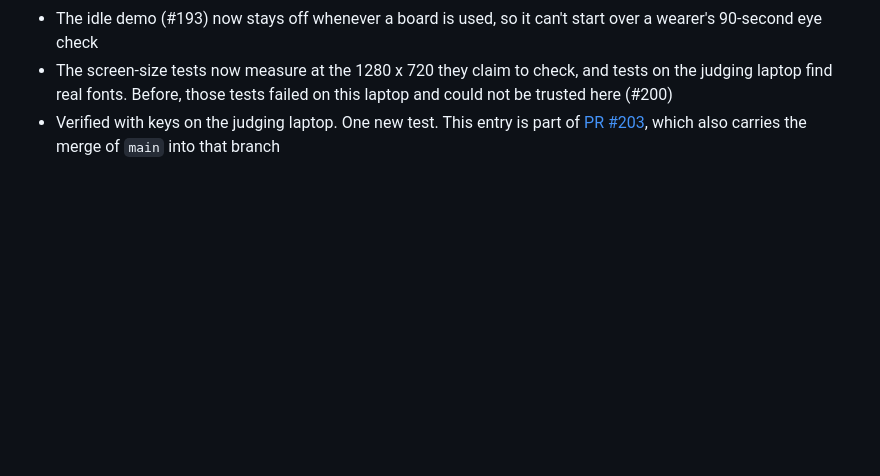
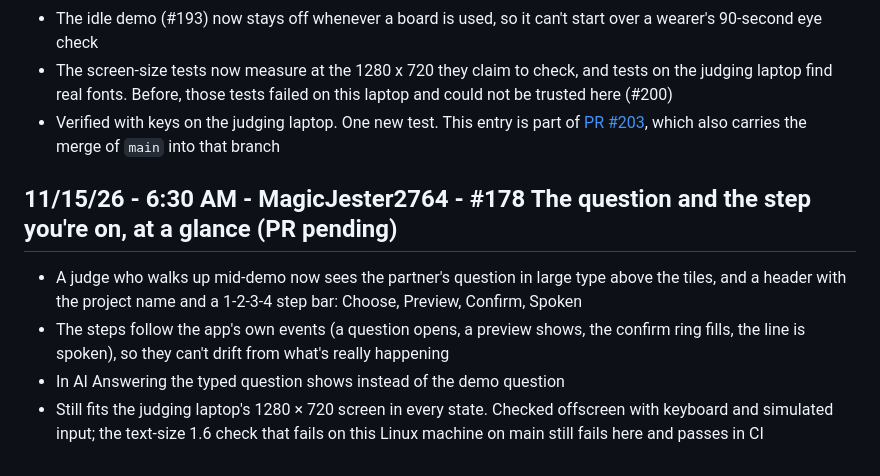
Before and after one commit to Order-of-the-Golden-Eagles/Signal2Speech, a Markdown page: DEVLOG.md, the part around the change. Rendered like a GitHub page; blank space fills up the shorter version.

```diff
--- a/DEVLOG.md
+++ b/DEVLOG.md
@@ -638,3 +638,9 @@ Plain-language notes on what changed and why, one entry per finished issue. The
 - The idle demo (#193) now stays off whenever a board is used, so it can't start over a wearer's 90-second eye check
 - The screen-size tests now measure at the 1280 x 720 they claim to check, and tests on the judging laptop find real fonts. Before, those tests failed on this laptop and could not be trusted here (#200)
 - Verified with keys on the judging laptop. One new test. This entry is part of [PR #203](https://github.com/Order-of-the-Golden-Eagles/Signal2Speech/pull/203), which also carries the merge of `main` into that branch
+
+## 11/15/26 - 6:30 AM - MagicJester2764 - #178 The question and the step you're on, at a glance (PR pending)
+- A judge who walks up mid-demo now sees the partner's question in large type above the tiles, and a header with the project name and a 1-2-3-4 step bar: Choose, Preview, Confirm, Spoken
+- The steps follow the app's own events (a question opens, a preview shows, the confirm ring fills, the line is spoken), so they can't drift from what's really happening
+- In AI Answering the typed question shows instead of the demo question
+- Still fits the judging laptop's 1280 × 720 screen in every state. Checked offscreen with keyboard and simulated input; the text-size 1.6 check that fails on this Linux machine on main still fails here and passes in CI
```
Also changed, not shown: docs/MEMORY.md (+1 -0 lines), docs/accessibility-ui/README.md (+17 -0 lines), docs/accessibility-ui/media/178-header.jpg (added), 4 other files.
